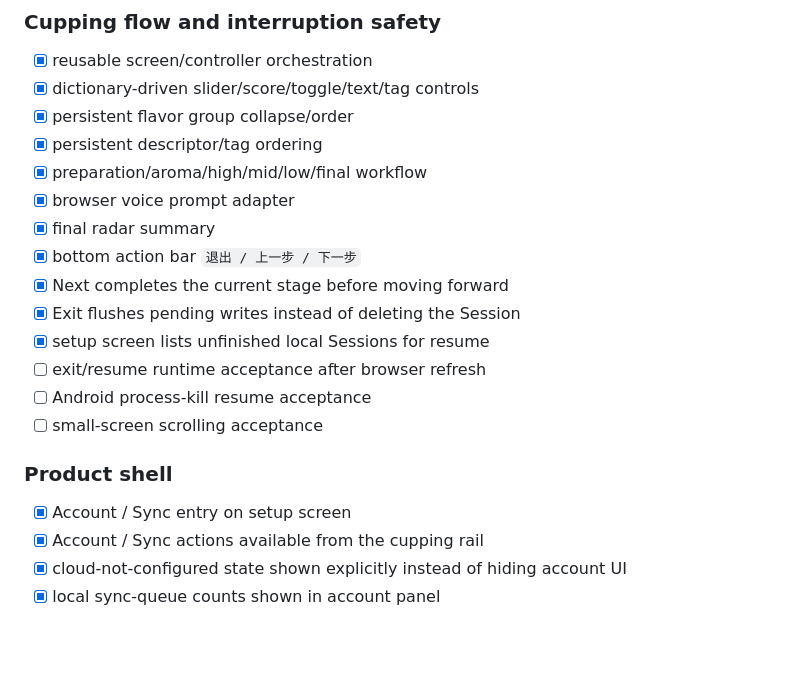
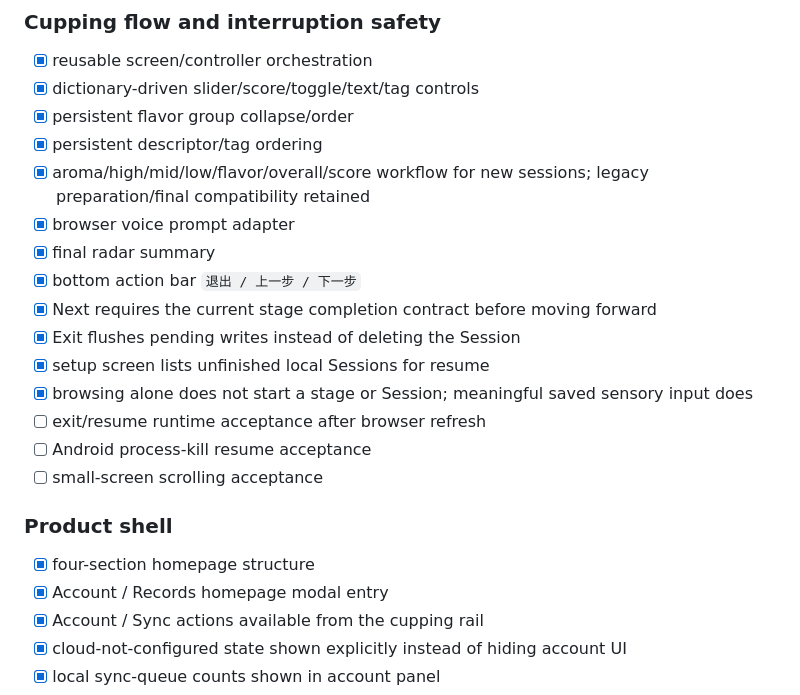
Before and after one commit to zjcrop/AromaSense, a Markdown page: docs/IMPLEMENTATION_STATUS.md, the part around one of its changes. Rendered like a GitHub page; blank space fills up the shorter version.

```diff
--- a/docs/IMPLEMENTATION_STATUS.md
+++ b/docs/IMPLEMENTATION_STATUS.md
@@ -95,19 +92,21 @@ Updated: 2026-08-25
 - [x] dictionary-driven slider/score/toggle/text/tag controls
 - [x] persistent flavor group collapse/order
 - [x] persistent descriptor/tag ordering
-- [x] preparation/aroma/high/mid/low/final workflow
+- [x] aroma/high/mid/low/flavor/overall/score workflow for new sessions; legacy preparation/final compatibility retained
 - [x] browser voice prompt adapter
 - [x] final radar summary
 - [x] bottom action bar `退出 / 上一步 / 下一步`
-- [x] Next completes the current stage before moving forward
+- [x] Next requires the current stage completion contract before moving forward
 - [x] Exit flushes pending writes instead of deleting the Session
 - [x] setup screen lists unfinished local Sessions for resume
+- [x] browsing alone does not start a stage or Session; meaningful saved sensory input does
 - [ ] exit/resume runtime acceptance after browser refresh
 - [ ] Android process-kill resume acceptance
 - [ ] small-screen scrolling acceptance
 
 ### Product shell
-- [x] Account / Sync entry on setup screen
+- [x] four-section homepage structure
+- [x] Account / Records homepage modal entry
 - [x] Account / Sync actions available from the cupping rail
 - [x] cloud-not-configured state shown explicitly instead of hiding account UI
 - [x] local sync-queue counts shown in account panel
```
Also changed, not shown: other parts of docs/IMPLEMENTATION_STATUS.md (+14 -17 lines).
